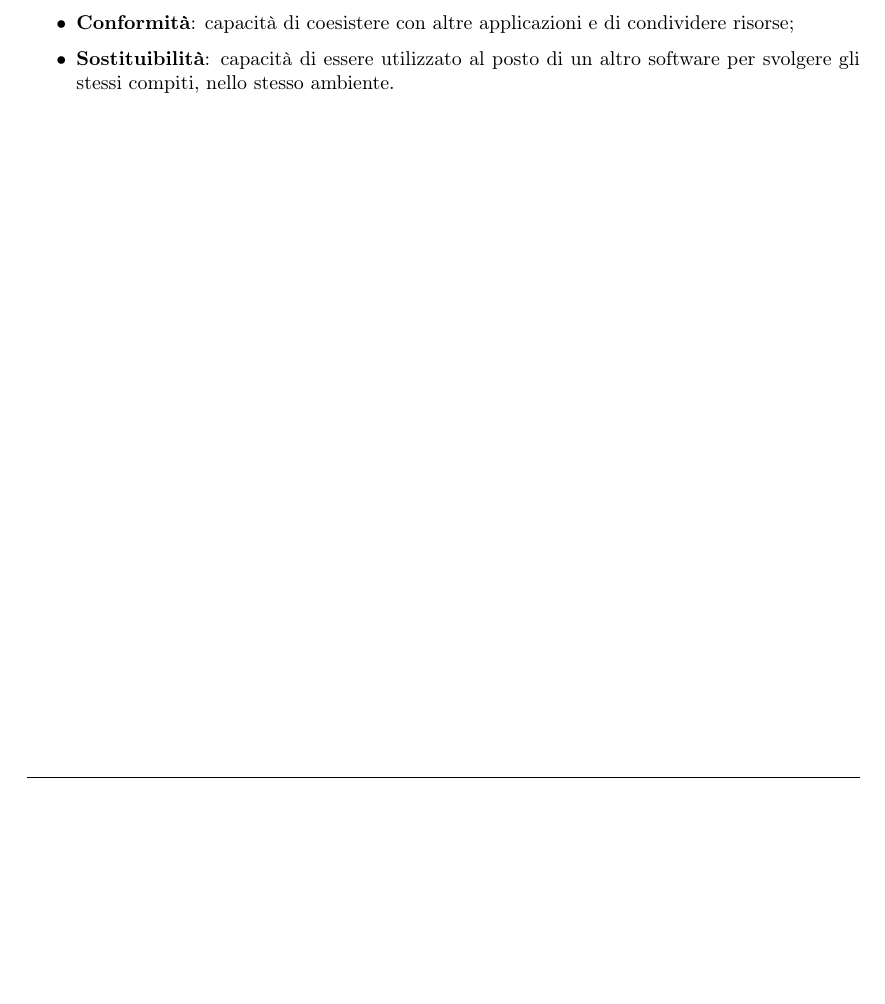
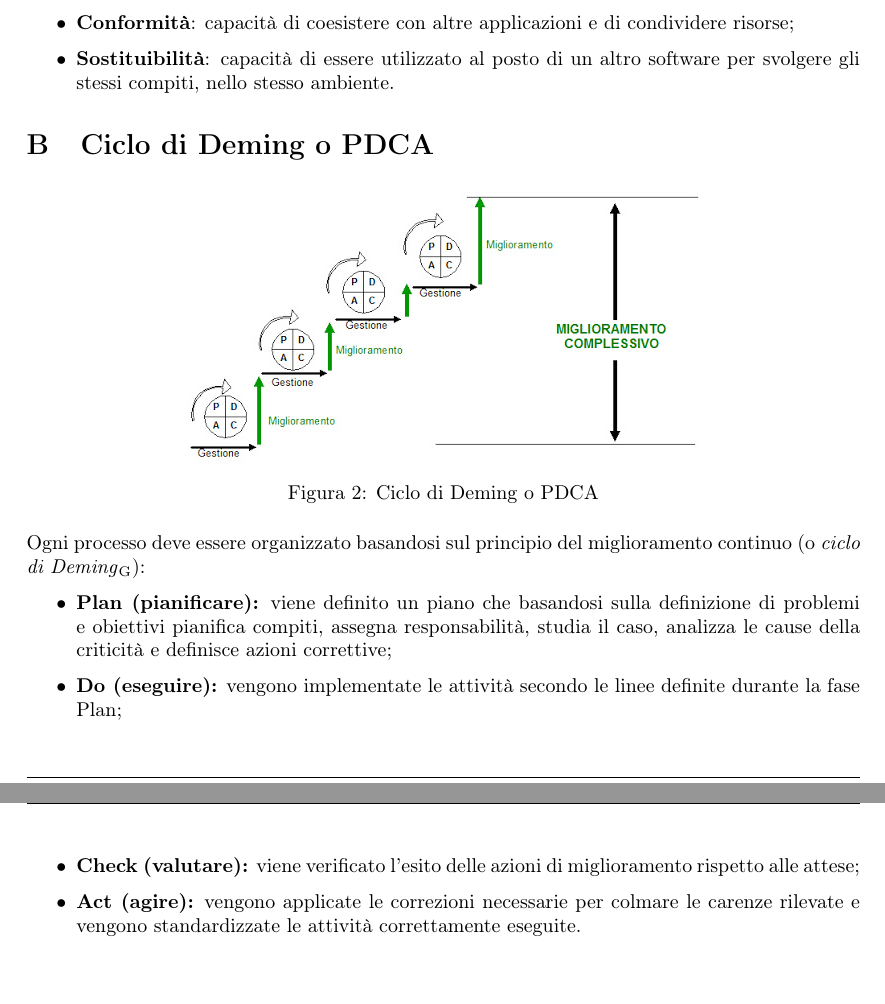
Before and after one commit to Sweleven/Documents, a LaTeX document (DocumentiEsterni/PianoDiQualifica/main.tex, which reads DocumentiEsterni/PianoDiQualifica/src/CicloDeming/main.tex): part of page 24 of 28 before the commit and two parts of pages 24 and 25 of 28 after it, the two joined at a grey line, cut so that both start at the same text, the shorter picture padded with empty space. Compiled offline with pdfLaTeX.

Commit message:
aggiunto ciclo deming

```diff
--- a/DocumentiEsterni/PianoDiQualifica/main.tex
+++ b/DocumentiEsterni/PianoDiQualifica/main.tex
@@ -43,6 +43,9 @@
 \section{Standard di qualità}\label{sec:Standard-di-qualita}
 \input{src/StandardQualita/main.tex}
 
+\section{Ciclo di Deming o PDCA}\label{sec:Ciclo-di-Deming}
+\input{src/CicloDeming/main.tex}
+
 \newpage
 \section{Resoconto verifica}\label{sec:Resoconto-verifica}
 \input{src/ResocontoVerifica/main.tex}
--- /dev/null
+++ b/DocumentiEsterni/PianoDiQualifica/src/CicloDeming/main.tex
@@ -0,0 +1,12 @@
+    \begin{figure}[h]
+        \includegraphics[width=9cm]{src/CicloDeming/img/ciclodeming.jpg}
+        \centering
+        \caption{Ciclo di Deming o PDCA}
+    \end{figure}
+	Ogni processo deve essere organizzato basandosi sul principio del miglioramento continuo (o \glo{ciclo di Deming}):
+	\begin{itemize}
+		\item \textbf{Plan (pianificare):} viene definito un piano che basandosi sulla definizione di problemi e obiettivi pianifica compiti, assegna responsabilità, studia il caso, analizza le cause della criticità e definisce azioni correttive;
+		\item \textbf{Do (eseguire):} vengono implementate le attività secondo le linee definite durante la fase Plan;
+		\item \textbf{Check (valutare):} viene verificato l’esito delle azioni di miglioramento rispetto alle attese;
+		\item \textbf{Act (agire):} vengono applicate le correzioni necessarie per colmare le carenze rilevate e vengono standardizzate le attività correttamente eseguite.
+	\end{itemize}
```
Also changed, not shown: DocumentiEsterni/PianoDiQualifica/src/Introduzione/src/Scopo_prodotto.tex (+1 -1 lines), DocumentiEsterni/PianoDiQualifica/src/ResocontoVerifica/src/Analisi_statica.tex (+0 -5 lines), DocumentiEsterni/PianoDiQualifica/src/CicloDeming/img/ciclodeming.jpg (added).
